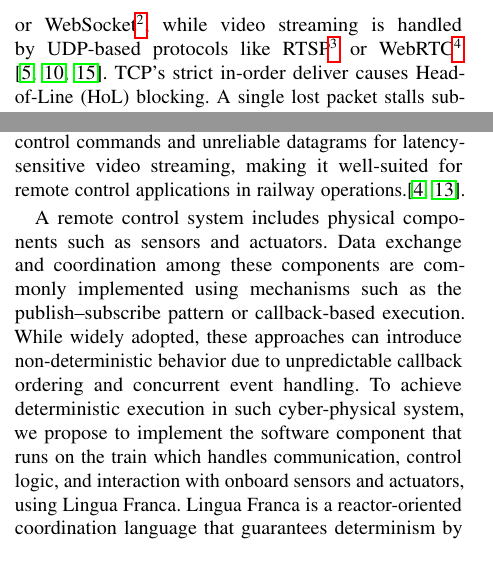
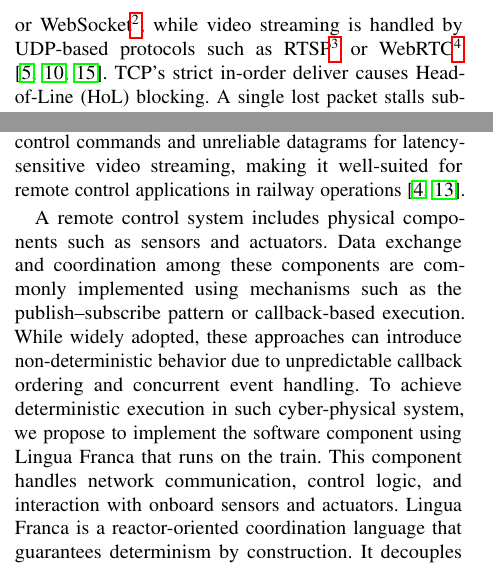
Before and after one commit to RajibTheKing/tcrs26, a LaTeX paper (main.tex, which reads section/introduction.tex): two parts of the columns of page 1 of 5, joined at a grey line, cut so that both start at the same text. Compiled offline with pdfLaTeX; a missing font is replaced by an installed copy or a similar font; a LaTeX package or settings file that is missing is left out.

Commit message:
Fix introduction

```diff
--- a/section/introduction.tex
+++ b/section/introduction.tex
@@ -2,11 +2,11 @@
 \label{sec:intro}
     The rapid technological advancement in railway systems is driving a fundamental shift from manual human control to autonomous operations. This transformation is particularly evident in the pursuit of higher grades of automation, i.e. GoA levels 3 and 4, where trains operate with minimal human intervention or become completely driverless. As railway systems progress toward full automation, the role of remote control systems becomes increasingly critical. The remote control system is a vital layer in railway operations, providing essential fallback capabilities when autonomous systems encounter failures \cite{Shift2Rail2019, CoganMilius23}.
 
-    To fulfill this critical fallback role effectively, a remote control system must support two fundamental communication channels: one for transmitting control commands and another for streaming real-time video. In most existing teleoperated systems, control commands are typically transmitted using protocols such as MQTT\footnote{https://mqtt.org/} or WebSocket\footnote{https://datatracker.ietf.org/doc/rfc6455/}, while video streaming is handled by UDP-based protocols like RTSP\footnote{https://datatracker.ietf.org/doc/rfc7826/} or WebRTC\footnote{https://webrtc.org/} \cite{MejiasFVALD24, SunTsai25, FezeuCZDVBS+26}. TCP's strict in-order deliver causes Head-of-Line (HoL) blocking. A single lost packet stalls subsequent control commands until retransmission occurs, introducing unpredictable latency spikes \cite{LangleyRWVKZ+17}. WebRTC, while designed for low-latency media streaming, add extra layer of architectural complexity by requiring a separate signaling server and startup latency for connection establishment \cite{MejiasYMVA+25}.
+    To fulfill this critical fallback role effectively, a remote control system must support two fundamental communication channels: one for transmitting control commands and another for streaming real-time video. In most existing teleoperated systems, control commands are typically transmitted using protocols such as MQTT\footnote{https://mqtt.org/} or WebSocket\footnote{https://datatracker.ietf.org/doc/rfc6455/}, while video streaming is handled by UDP-based protocols such as RTSP\footnote{https://datatracker.ietf.org/doc/rfc7826/} or WebRTC\footnote{https://webrtc.org/} \cite{MejiasFVALD24, SunTsai25, FezeuCZDVBS+26}. TCP's strict in-order deliver causes Head-of-Line (HoL) blocking. A single lost packet stalls subsequent control commands until retransmission occurs, introducing unpredictable latency spikes \cite{LangleyRWVKZ+17}. WebRTC, while designed for low-latency media streaming, add extra layer of architectural complexity by requiring a separate signaling server and startup latency for connection establishment \cite{MejiasYMVA+25}.
 
-    WebTransport, which is built on the QUIC protocol, standardized as the foundation for HTTP/3, is a promising alternative to both WebSocket and WebRTC protocols for time-centric reactive software systems. It offers supports for both reliable streams for lossless control commands and unreliable datagrams for latency-sensitive video streaming, making it well-suited for remote control applications in railway operations.\cite{AmetTS25, rfc9000}.
+    WebTransport, which is built on the QUIC protocol, standardized as the foundation for HTTP/3, is a promising alternative to both WebSocket and WebRTC protocols for time-centric reactive software systems. It offers supports for both reliable streams for lossless control commands and unreliable datagrams for latency-sensitive video streaming, making it well-suited for remote control applications in railway operations \cite{AmetTS25, rfc9000}.
 
-    A remote control system includes physical components such as sensors and actuators. Data exchange and coordination among these components are commonly implemented using mechanisms such as the publish–subscribe pattern or callback-based execution. While widely adopted, these approaches can introduce non-deterministic behavior due to unpredictable callback ordering and concurrent event handling. To achieve deterministic execution in such cyber-physical system, we propose to implement the software component that runs on the train which handles communication, control logic, and interaction with onboard sensors and actuators, using Lingua Franca. Lingua Franca is a reactor-oriented coordination language that guarantees determinism by construction. It decouples logical time from physical wall-clock time, enabling predictable and reproducible execution semantics \cite{LohstrohMBL21}. This design eliminates race conditions and the non-deterministic callback ordering often associated with traditional publish–subscribe mechanism.
+    A remote control system includes physical components such as sensors and actuators. Data exchange and coordination among these components are commonly implemented using mechanisms such as the publish–subscribe pattern or callback-based execution. While widely adopted, these approaches can introduce non-deterministic behavior due to unpredictable callback ordering and concurrent event handling. To achieve deterministic execution in such cyber-physical system, we propose to implement the software component using Lingua Franca that runs on the train. This component handles network communication, control logic, and interaction with onboard sensors and actuators. Lingua Franca is a reactor-oriented coordination language that guarantees determinism by construction. It decouples logical time from physical wall-clock time, enabling predictable and reproducible execution semantics \cite{LohstrohMBL21}. This design eliminates race conditions and the non-deterministic callback ordering often associated with traditional publish–subscribe mechanism.
 
 
     This paper provides following contributions:
```
